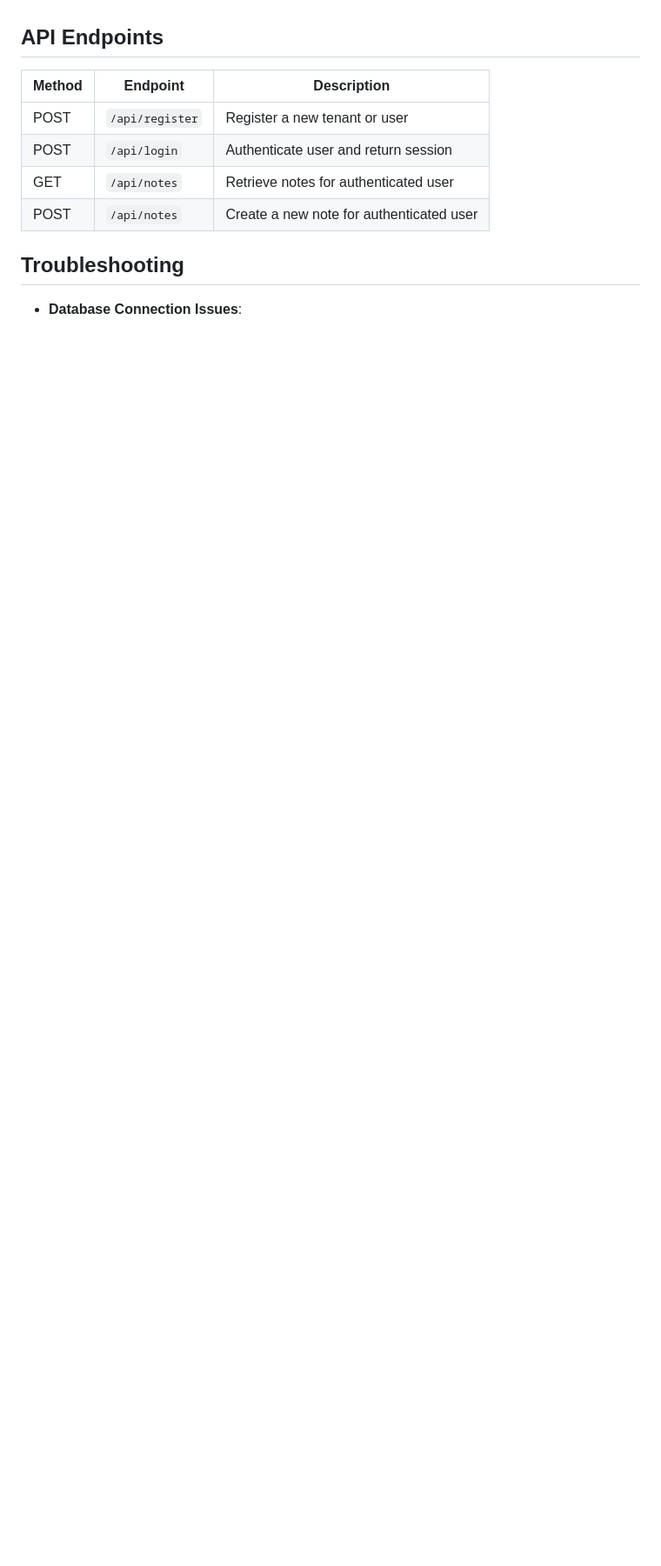
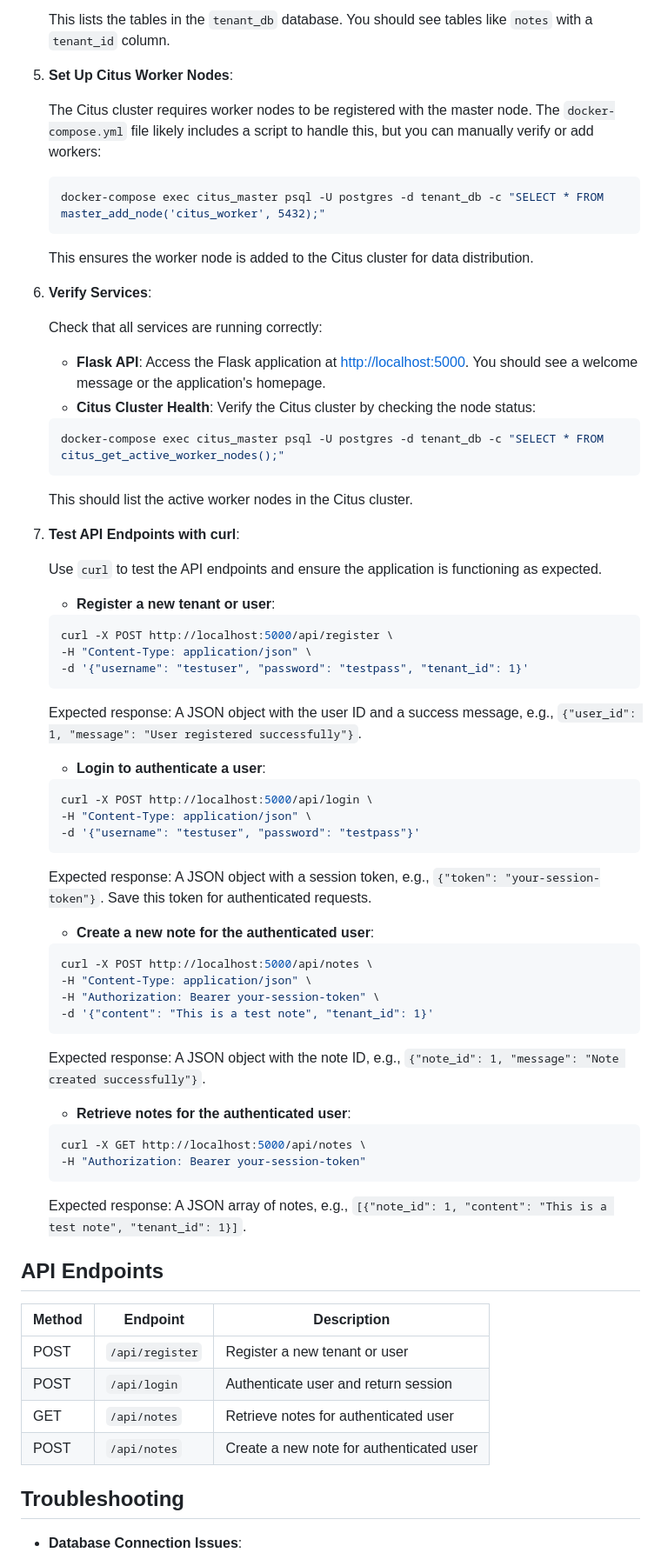
Before and after one commit to Bahar0900/Deployement-of-Multitenant-Application-on-AWS, a Markdown page: README.md, the part around the change printed below. Shown: that part at 87% size. Rendered like a GitHub page; blank space fills up the shorter version.

````diff
--- a/README.md
+++ b/README.md
@@ -150,4 +182,71 @@ The database consists of three main tables:
 
+   This lists the tables in the `tenant_db` database. You should see tables like `notes` with a `tenant_id` column.
+
+5. **Set Up Citus Worker Nodes**:
+
+   The Citus cluster requires worker nodes to be registered with the master node. The `docker-compose.yml` file likely includes a script to handle this, but you can manually verify or add workers:
+
+   ```bash
+   docker-compose exec citus_master psql -U postgres -d tenant_db -c "SELECT * FROM master_add_node('citus_worker', 5432);"
+   ```
+
+   This ensures the worker node is added to the Citus cluster for data distribution.
+
+6. **Verify Services**:
+
+   Check that all services are running correctly:
+   - **Flask API**: Access the Flask application at [http://localhost:5000](http://localhost:5000). You should see a welcome message or the application's homepage.
+   - **Citus Cluster Health**: Verify the Citus cluster by checking the node status:
+
+   ```bash
+   docker-compose exec citus_master psql -U postgres -d tenant_db -c "SELECT * FROM citus_get_active_worker_nodes();"
+   ```
+
+   This should list the active worker nodes in the Citus cluster.
+
+7. **Test API Endpoints with curl**:
+
+   Use `curl` to test the API endpoints and ensure the application is functioning as expected.
+
+   - **Register a new tenant or user**:
+
+   ```bash
+   curl -X POST http://localhost:5000/api/register \
+   -H "Content-Type: application/json" \
+   -d '{"username": "testuser", "password": "testpass", "tenant_id": 1}'
+   ```
+
+   Expected response: A JSON object with the user ID and a success message, e.g., `{"user_id": 1, "message": "User registered successfully"}`.
+
+   - **Login to authenticate a user**:
+
+   ```bash
+   curl -X POST http://localhost:5000/api/login \
+   -H "Content-Type: application/json" \
+   -d '{"username": "testuser", "password": "testpass"}'
+   ```
+
+   Expected response: A JSON object with a session token, e.g., `{"token": "your-session-token"}`. Save this token for authenticated requests.
+
+   - **Create a new note for the authenticated user**:
+
+   ```bash
+   curl -X POST http://localhost:5000/api/notes \
+   -H "Content-Type: application/json" \
+   -H "Authorization: Bearer your-session-token" \
+   -d '{"content": "This is a test note", "tenant_id": 1}'
+   ```
+
+   Expected response: A JSON object with the note ID, e.g., `{"note_id": 1, "message": "Note created successfully"}`.
+
+   - **Retrieve notes for the authenticated user**:
+
+   ```bash
+   curl -X GET http://localhost:5000/api/notes \
+   -H "Authorization: Bearer your-session-token"
+   ```
+
+   Expected response: A JSON array of notes, e.g., `[{"note_id": 1, "content": "This is a test note", "tenant_id": 1}]`.
 
 ## API Endpoints
 
@@ -158,7 +257,6 @@ The database consists of three main tables:
 | GET    | `/api/notes`     | Retrieve notes for authenticated user |
 | POST   | `/api/notes`     | Create a new note for authenticated user |
 
-
 ## Troubleshooting
 
 - **Database Connection Issues**:
````
Also changed, not shown: other parts of README.md (+82 -31 lines).
